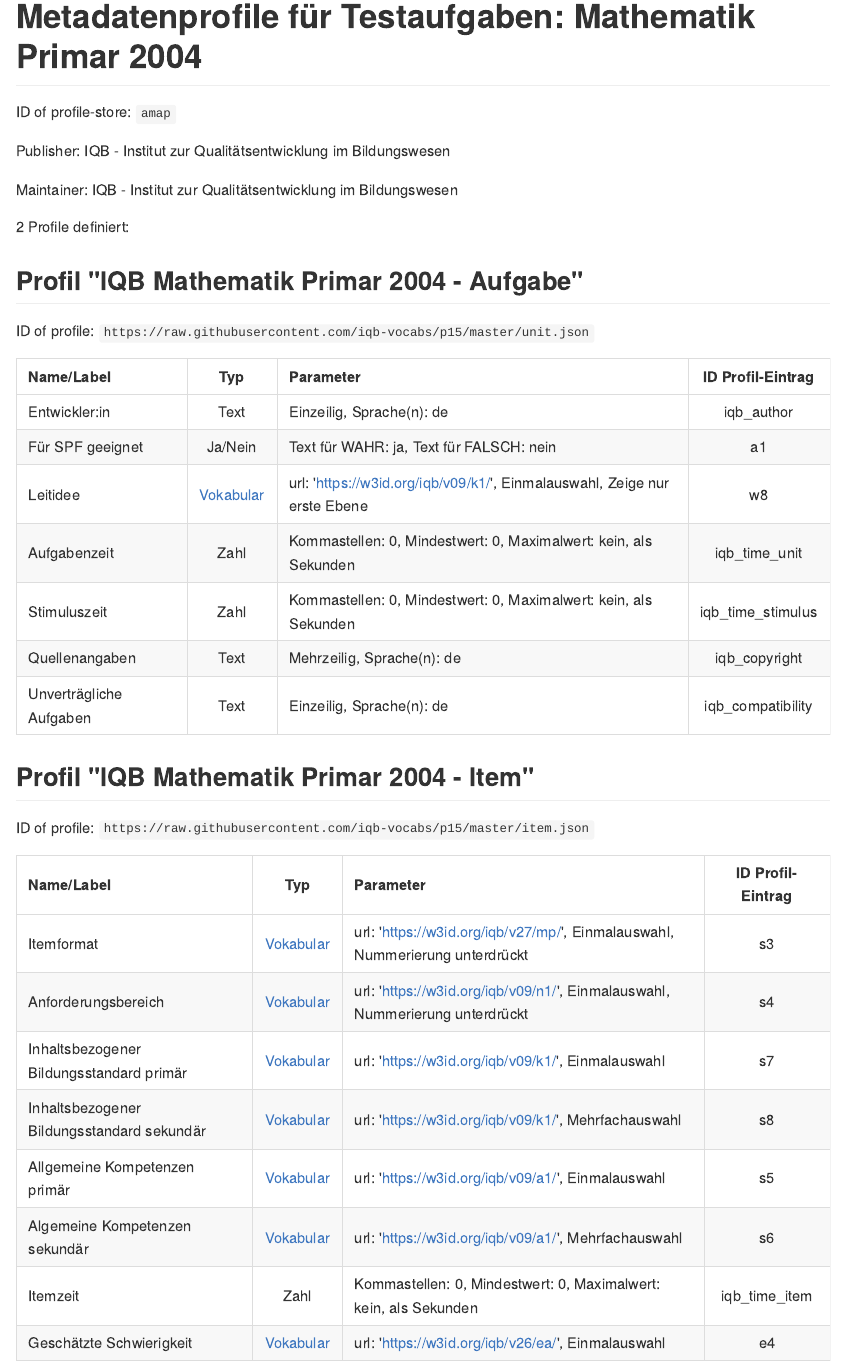
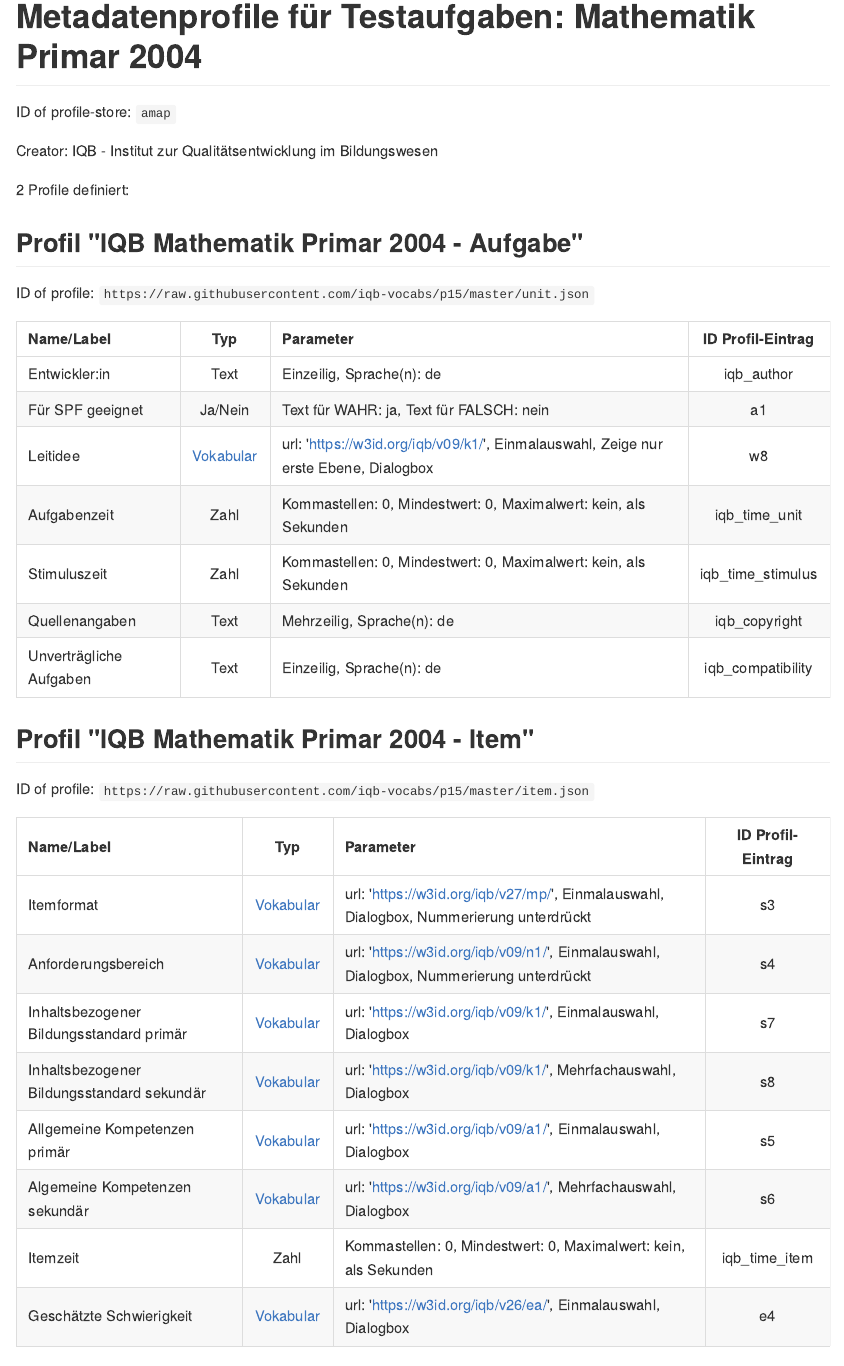
Before and after one commit to iqb-vocabs/p15, a Quarto document (docs/README.qmd): the page in a window 1100 px wide, from its top. The pictures show the output file docs/README.md that the author committed with the source, drawn offline in the style of GitHub.

Commit message:
Update to validate 0.9.1

```diff
--- a/docs/README.qmd
+++ b/docs/README.qmd
@@ -4,9 +4,7 @@
 
 ID of profile-store: `amap`
 
-Publisher: IQB - Institut zur Qualitätsentwicklung im Bildungswesen
-
-Maintainer: IQB - Institut zur Qualitätsentwicklung im Bildungswesen
+Creator: IQB - Institut zur Qualitätsentwicklung im Bildungswesen
 
 2 Profile definiert:
 
@@ -16,13 +14,13 @@
 
 | Name/Label | Typ | Parameter | ID Profil-Eintrag |
 | :--- | :---: | :--- | :---: |
-| Entwickler:in | Text |Einzeilig, Sprache(n): de | iqb_author |
-| Für SPF geeignet | Ja/Nein |Text für WAHR: ja, Text für FALSCH: nein | a1 |
-| Leitidee | [Vokabular](https://w3id.org/iqb/v09/k1/) | url: 'https://w3id.org/iqb/v09/k1/', Einmalauswahl, Zeige nur erste Ebene | w8 |
-| Aufgabenzeit | Zahl |Kommastellen: 0, Mindestwert: 0, Maximalwert: kein, als Sekunden | iqb_time_unit |
-| Stimuluszeit | Zahl |Kommastellen: 0, Mindestwert: 0, Maximalwert: kein, als Sekunden | iqb_time_stimulus |
-| Quellenangaben | Text |Mehrzeilig, Sprache(n): de | iqb_copyright |
-| Unverträgliche Aufgaben | Text |Einzeilig, Sprache(n): de | iqb_compatibility |
+| Entwickler:in | Text | Einzeilig, Sprache(n): de   | iqb_author |
+| Für SPF geeignet | Ja/Nein | Text für WAHR: ja, Text für FALSCH: nein | a1 |
+| Leitidee | [Vokabular](https://w3id.org/iqb/v09/k1/) | url: 'https://w3id.org/iqb/v09/k1/', Einmalauswahl, Zeige nur erste Ebene, Dialogbox | w8 |
+| Aufgabenzeit | Zahl | Kommastellen: 0, Mindestwert: 0, Maximalwert: kein, als Sekunden | iqb_time_unit |
+| Stimuluszeit | Zahl | Kommastellen: 0, Mindestwert: 0, Maximalwert: kein, als Sekunden | iqb_time_stimulus |
+| Quellenangaben | Text | Mehrzeilig, Sprache(n): de   | iqb_copyright |
+| Unverträgliche Aufgaben | Text | Einzeilig, Sprache(n): de   | iqb_compatibility |
 
 : {tbl-colwidths="[15,15,55,15]"}
 
@@ -32,13 +30,13 @@
 
 | Name/Label | Typ | Parameter | ID Profil-Eintrag |
 | :--- | :---: | :--- | :---: |
-| Itemformat | [Vokabular](https://w3id.org/iqb/v27/mp/) | url: 'https://w3id.org/iqb/v27/mp/', Einmalauswahl, Nummerierung unterdrückt | s3 |
-| Anforderungsbereich | [Vokabular](https://w3id.org/iqb/v09/n1/) | url: 'https://w3id.org/iqb/v09/n1/', Einmalauswahl, Nummerierung unterdrückt | s4 |
-| Inhaltsbezogener Bildungsstandard primär | [Vokabular](https://w3id.org/iqb/v09/k1/) | url: 'https://w3id.org/iqb/v09/k1/', Einmalauswahl | s7 |
-| Inhaltsbezogener Bildungsstandard sekundär | [Vokabular](https://w3id.org/iqb/v09/k1/) | url: 'https://w3id.org/iqb/v09/k1/', Mehrfachauswahl | s8 |
-| Allgemeine Kompetenzen primär | [Vokabular](https://w3id.org/iqb/v09/a1/) | url: 'https://w3id.org/iqb/v09/a1/', Einmalauswahl | s5 |
-| Algemeine Kompetenzen sekundär | [Vokabular](https://w3id.org/iqb/v09/a1/) | url: 'https://w3id.org/iqb/v09/a1/', Mehrfachauswahl | s6 |
-| Itemzeit | Zahl |Kommastellen: 0, Mindestwert: 0, Maximalwert: kein, als Sekunden | iqb_time_item |
-| Geschätzte Schwierigkeit | [Vokabular](https://w3id.org/iqb/v26/ea/) | url: 'https://w3id.org/iqb/v26/ea/', Einmalauswahl | e4 |
+| Itemformat | [Vokabular](https://w3id.org/iqb/v27/mp/) | url: 'https://w3id.org/iqb/v27/mp/', Einmalauswahl, Dialogbox, Nummerierung unterdrückt | s3 |
+| Anforderungsbereich | [Vokabular](https://w3id.org/iqb/v09/n1/) | url: 'https://w3id.org/iqb/v09/n1/', Einmalauswahl, Dialogbox, Nummerierung unterdrückt | s4 |
+| Inhaltsbezogener Bildungsstandard primär | [Vokabular](https://w3id.org/iqb/v09/k1/) | url: 'https://w3id.org/iqb/v09/k1/', Einmalauswahl, Dialogbox | s7 |
+| Inhaltsbezogener Bildungsstandard sekundär | [Vokabular](https://w3id.org/iqb/v09/k1/) | url: 'https://w3id.org/iqb/v09/k1/', Mehrfachauswahl, Dialogbox | s8 |
+| Allgemeine Kompetenzen primär | [Vokabular](https://w3id.org/iqb/v09/a1/) | url: 'https://w3id.org/iqb/v09/a1/', Einmalauswahl, Dialogbox | s5 |
+| Algemeine Kompetenzen sekundär | [Vokabular](https://w3id.org/iqb/v09/a1/) | url: 'https://w3id.org/iqb/v09/a1/', Mehrfachauswahl, Dialogbox | s6 |
+| Itemzeit | Zahl | Kommastellen: 0, Mindestwert: 0, Maximalwert: kein, als Sekunden | iqb_time_item |
+| Geschätzte Schwierigkeit | [Vokabular](https://w3id.org/iqb/v26/ea/) | url: 'https://w3id.org/iqb/v26/ea/', Einmalauswahl, Dialogbox | e4 |
 
 : {tbl-colwidths="[15,15,55,15]"}
--- a/profile-config.json
+++ b/profile-config.json
@@ -7,7 +7,7 @@
     }
   ],
   "creator": "IQB - Institut zur Qualitätsentwicklung im Bildungswesen",
-  "maintainer": "IQB - Institut zur Qualitätsentwicklung im Bildungswesen",
+  "maintainer": "",
   "profiles": [
     "unit.json",
     "item.json"
```
Also changed, not shown: package.json (+1 -1 lines), docs/README.md, package-lock.json.
